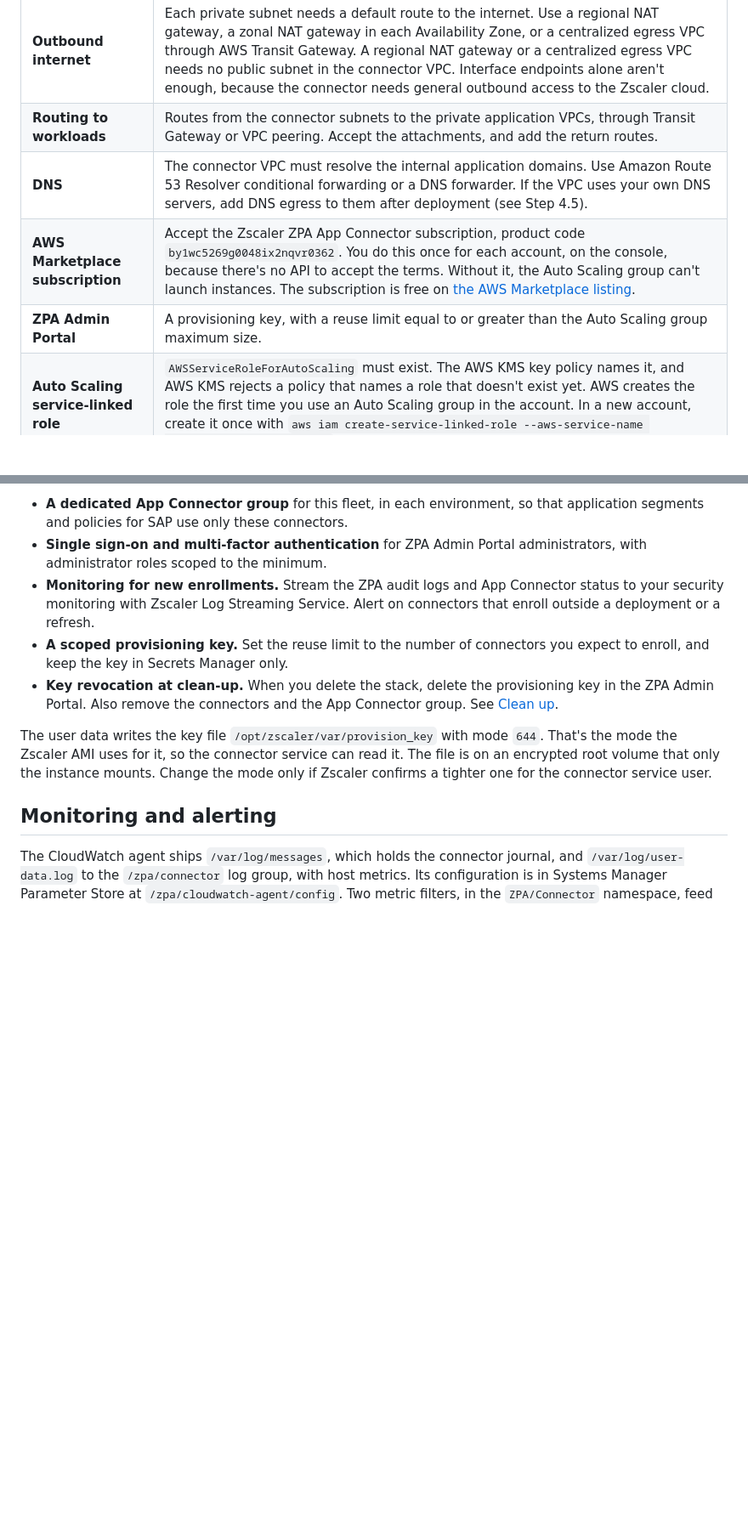
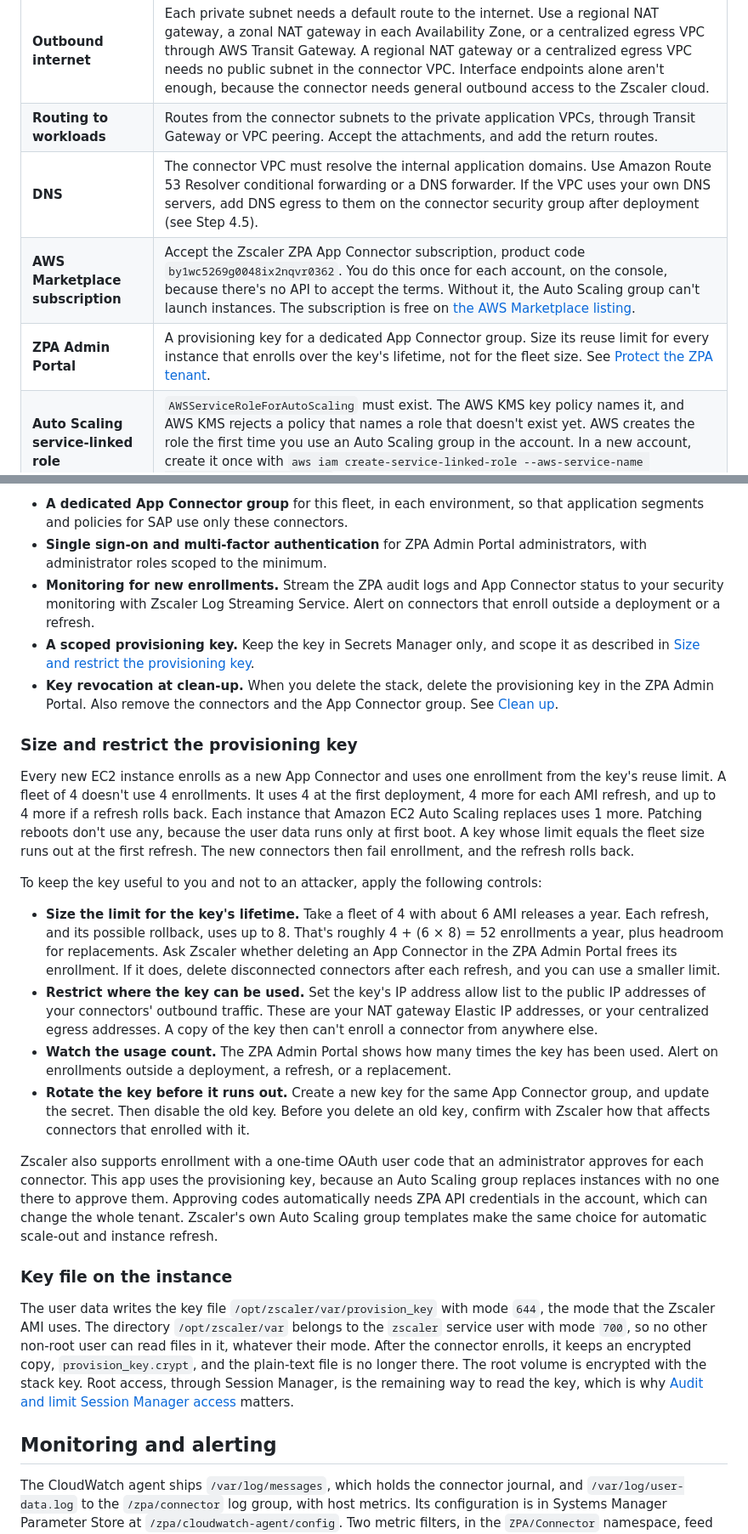
Before and after one commit to aws-for-sap/Guidance-for-deploying-Zscaler-with-SAP-on-AWS, a Markdown page: cdk/README.md, 2 parts joined by grey strips. Shown at 85% size. Drawn GitHub-style; blank space fills up the shorter version.

```diff
--- a/cdk/README.md
+++ b/cdk/README.md
@@ -79,9 +79,9 @@ Put the following resources in place first. The precheck scripts (`scripts/prech
 | **Private subnets** | Exactly two, in two different Availability Zones, each /28 or larger. See [Subnet sizing](#subnet-sizing). |
 | **Outbound internet** | Each private subnet needs a default route to the internet. Use a regional NAT gateway, a zonal NAT gateway in each Availability Zone, or a centralized egress VPC through AWS Transit Gateway. A regional NAT gateway or a centralized egress VPC needs no public subnet in the connector VPC. Interface endpoints alone aren't enough, because the connector needs general outbound access to the Zscaler cloud. |
 | **Routing to workloads** | Routes from the connector subnets to the private application VPCs, through Transit Gateway or VPC peering. Accept the attachments, and add the return routes. |
-| **DNS** | The connector VPC must resolve the internal application domains. Use Amazon Route 53 Resolver conditional forwarding or a DNS forwarder. If the VPC uses your own DNS servers, add DNS egress to them after deployment (see Step 4.5). |
+| **DNS** | The connector VPC must resolve the internal application domains. Use Amazon Route 53 Resolver conditional forwarding or a DNS forwarder. If the VPC uses your own DNS servers, add DNS egress to them on the connector security group after deployment (see Step 4.5). |
 | **AWS Marketplace subscription** | Accept the Zscaler ZPA App Connector subscription, product code `by1wc5269g0048ix2nqvr0362`. You do this once for each account, on the console, because there's no API to accept the terms. Without it, the Auto Scaling group can't launch instances. The subscription is free on [the AWS Marketplace listing](https://aws.amazon.com/marketplace/pp?sku=by1wc5269g0048ix2nqvr0362). |
-| **ZPA Admin Portal** | A provisioning key, with a reuse limit equal to or greater than the Auto Scaling group maximum size. |
+| **ZPA Admin Portal** | A provisioning key for a dedicated App Connector group. Size its reuse limit for every instance that enrolls over the key's lifetime, not for the fleet size. See [Protect the ZPA tenant](#protect-the-zpa-tenant). |
 | **Auto Scaling service-linked role** | `AWSServiceRoleForAutoScaling` must exist. The AWS KMS key policy names it, and AWS KMS rejects a policy that names a role that doesn't exist yet. AWS creates the role the first time you use an Auto Scaling group in the account. In a new account, create it once with `aws iam create-service-linked-role --aws-service-name autoscaling.amazonaws.com`. |
 
 ### Subnet sizing
@@ -370,10 +368,25 @@ A connector is only as trustworthy as the ZPA tenant that controls it. Follow th
 - **A dedicated App Connector group** for this fleet, in each environment, so that application segments and policies for SAP use only these connectors.
 - **Single sign-on and multi-factor authentication** for ZPA Admin Portal administrators, with administrator roles scoped to the minimum.
 - **Monitoring for new enrollments.** Stream the ZPA audit logs and App Connector status to your security monitoring with Zscaler Log Streaming Service. Alert on connectors that enroll outside a deployment or a refresh.
-- **A scoped provisioning key.** Set the reuse limit to the number of connectors you expect to enroll, and keep the key in Secrets Manager only.
+- **A scoped provisioning key.** Keep the key in Secrets Manager only, and scope it as described in [Size and restrict the provisioning key](#size-and-restrict-the-provisioning-key).
 - **Key revocation at clean-up.** When you delete the stack, delete the provisioning key in the ZPA Admin Portal. Also remove the connectors and the App Connector group. See [Clean up](#clean-up).
 
-The user data writes the key file `/opt/zscaler/var/provision_key` with mode `644`. That's the mode the Zscaler AMI uses for it, so the connector service can read it. The file is on an encrypted root volume that only the instance mounts. Change the mode only if Zscaler confirms a tighter one for the connector service user.
+### Size and restrict the provisioning key
+
+Every new EC2 instance enrolls as a new App Connector and uses one enrollment from the key's reuse limit. A fleet of 4 doesn't use 4 enrollments. It uses 4 at the first deployment, 4 more for each AMI refresh, and up to 4 more if a refresh rolls back. Each instance that Amazon EC2 Auto Scaling replaces uses 1 more. Patching reboots don't use any, because the user data runs only at first boot. A key whose limit equals the fleet size runs out at the first refresh. The new connectors then fail enrollment, and the refresh rolls back.
+
+To keep the key useful to you and not to an attacker, apply the following controls:
+
+- **Size the limit for the key's lifetime.** Take a fleet of 4 with about 6 AMI releases a year. Each refresh, and its possible rollback, uses up to 8. That's roughly 4 + (6 × 8) = 52 enrollments a year, plus headroom for replacements. Ask Zscaler whether deleting an App Connector in the ZPA Admin Portal frees its enrollment. If it does, delete disconnected connectors after each refresh, and you can use a smaller limit.
+- **Restrict where the key can be used.** Set the key's IP address allow list to the public IP addresses of your connectors' outbound traffic. These are your NAT gateway Elastic IP addresses, or your centralized egress addresses. A copy of the key then can't enroll a connector from anywhere else.
+- **Watch the usage count.** The ZPA Admin Portal shows how many times the key has been used. Alert on enrollments outside a deployment, a refresh, or a replacement.
+- **Rotate the key before it runs out.** Create a new key for the same App Connector group, and update the secret. Then disable the old key. Before you delete an old key, confirm with Zscaler how that affects connectors that enrolled with it.
+
+Zscaler also supports enrollment with a one-time OAuth user code that an administrator approves for each connector. This app uses the provisioning key, because an Auto Scaling group replaces instances with no one there to approve them. Approving codes automatically needs ZPA API credentials in the account, which can change the whole tenant. Zscaler's own Auto Scaling group templates make the same choice for automatic scale-out and instance refresh.
+
+### Key file on the instance
+
+The user data writes the key file `/opt/zscaler/var/provision_key` with mode `644`, the mode that the Zscaler AMI uses. The directory `/opt/zscaler/var` belongs to the `zscaler` service user with mode `700`, so no other non-root user can read files in it, whatever their mode. After the connector enrolls, it keeps an encrypted copy, `provision_key.crypt`, and the plain-text file is no longer there. The root volume is encrypted with the stack key. Root access, through Session Manager, is the remaining way to read the key, which is why [Audit and limit Session Manager access](#audit-and-limit-session-manager-access) matters.
 
 ## Monitoring and alerting
 
```
Also changed, not shown: other parts of cdk/README.md (+17 -19 lines), cdk/architecture.png, 6 other files.
